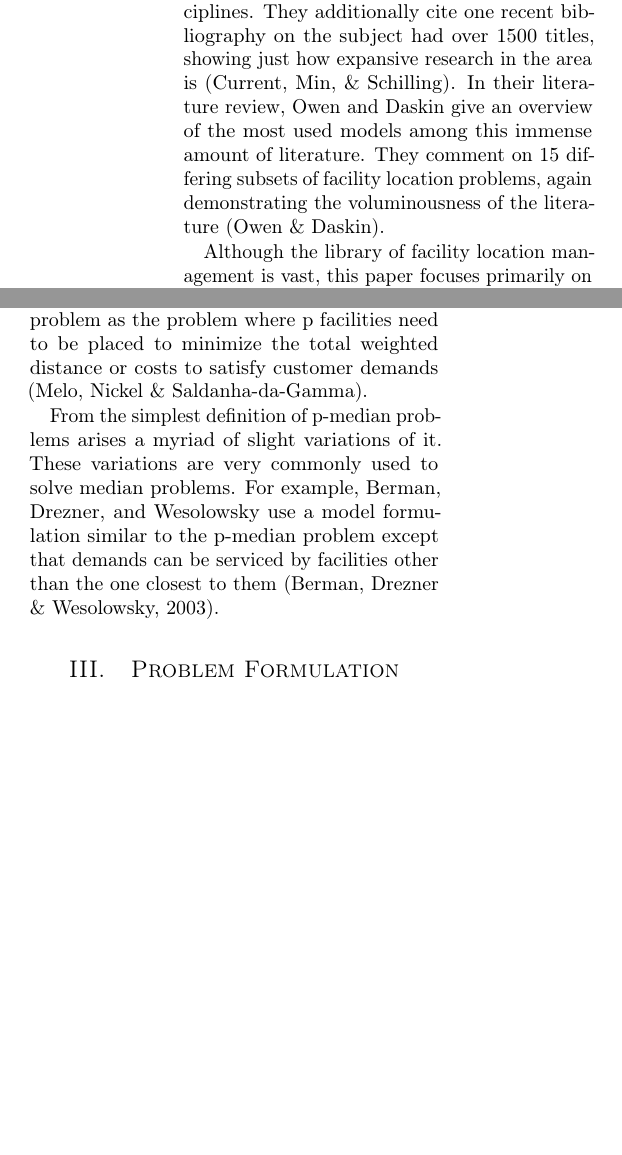
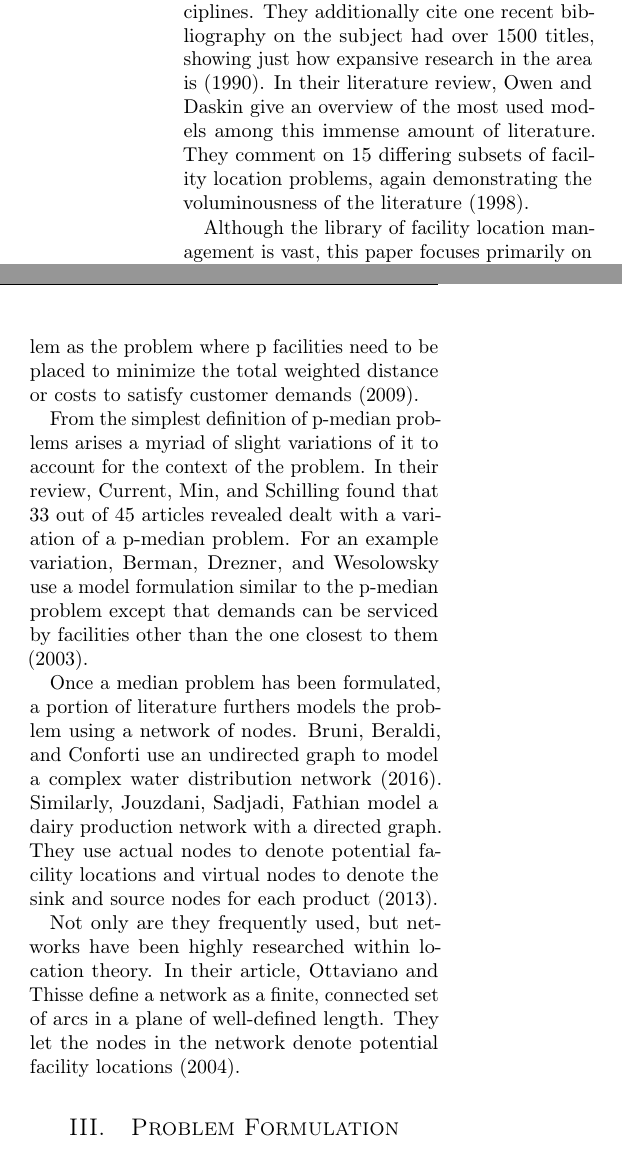
Before and after one commit to MSailsbery/AMM-Temple-Writing, a LaTeX paper (Temple.tex): two parts of the columns of page 2 of 4 before the commit and two parts of the columns of page 2 of 5 after it, joined at a grey line, cut so that both start at the same text, the shorter picture padded with empty space. Compiled offline with pdfLaTeX.

Commit message:
Added more to literature review.

```diff
--- a/Temple.tex
+++ b/Temple.tex
@@ -119,22 +119,36 @@ Finally, Section \ref{sec:conclusion} will give a summary of the paper along wit
 
 \section{Relevant Literature Review}
 \label{sec:litrev}
-Facility location management is a well-established area within operations research. Current, Min and Schilling report that facility location management has been researched through the perspective of many different academic disciplines. They additionally cite one recent bibliography on the subject had over 1500 titles, showing just how expansive research in the area is (Current, Min, \& Schilling). In their literature review, Owen and Daskin give an overview of the most used models among this immense amount of literature. They comment on 15 differing subsets of facility location problems, again demonstrating the voluminousness of the literature (Owen \& Daskin).
+Facility location management is a well-established area within operations research. Current, Min and Schilling report that facility location management has been researched through the perspective of many different academic disciplines. They additionally cite one recent bibliography on the subject had over 1500 titles, showing just how expansive research in the area is (1990).
+In their literature review, Owen and Daskin give an overview of the most used models among this immense amount of literature.
+They comment on 15 differing subsets of facility location problems, again demonstrating the voluminousness of the literature (1998).
 
 Although the library of facility location management is vast, this paper focuses primarily on literature pertaining to median problems, with a specific emphasis on using Markov chain models. In the past, no model has been presented to optimize the placement of LDS temples, in either the United States or internationally. Our paper seeks to fill this gap in the literature.
 
 The study of location theory began with Alfred Weber in 1909.
 He researched where to place a warehouse based off of the average distance that would be traveled by those who would need to visit the warehouse (Owen \& Daskin).
 This research created the basis for {\em median problems}, or problems to determine a facility location by minimizing the average distance traveled by consumers.
-As noted by Melo, Nickel and Saldanha-da-Gamma, the p-median problem is considered the simplest and most prominent median problem. They define the p-median problem as the problem where p facilities need to be placed to minimize the total weighted distance or costs to satisfy customer demands (Melo, Nickel \& Saldanha-da-Gamma).
+As noted by Melo, Nickel and Saldanha-da-Gamma, the p-median problem is considered the simplest and most prominent median problem. They define the p-median problem as the problem where p facilities need to be placed to minimize the total weighted distance or costs to satisfy customer demands (2009).
 
-From the simplest definition of p-median problems arises a myriad of slight variations of it.
-These variations are very commonly used to solve median problems.
-For example, Berman, Drezner, and Wesolowsky use a model formulation similar to the p-median problem except that demands can be serviced by facilities other than the one closest to them (Berman, Drezner \& Wesolowsky, 2003).
+From the simplest definition of p-median problems arises a myriad of slight variations of it to account for the context of the problem.
+In their review, Current, Min, and Schilling found that 33 out of 45 articles revealed dealt with a variation of a p-median problem.
+For an example variation, Berman, Drezner, and Wesolowsky use a model formulation similar to the p-median problem except that demands can be serviced by facilities other than the one closest to them (2003).
+
+Once a median problem has been formulated, a portion of literature furthers models the problem using a network of nodes.
+Bruni, Beraldi, and Conforti use an undirected graph to model a complex water distribution network (2016).
+Similarly, Jouzdani, Sadjadi, Fathian model a dairy production network with a directed graph.
+They use actual nodes to denote potential facility locations and virtual nodes to denote the sink and source nodes for each product (2013).
+
+Not only are they frequently used, but networks have been highly researched within location theory.
+In their article, Ottaviano and Thisse define a network as a finite, connected set of arcs in a plane of well-defined length.
+They let the nodes in the network denote potential facility locations (2004).
+% TODO- Now talk about how Hakimi proved that there exists an answer to the p-minimization problem given this formulation
+% Then transition in Markov chains for the last part of the literature review.
 
 \section{Problem Formulation}
 \label{sec:prob}
 Insert text here.
+
 \subsection{Important Variables}
 \begin{tabular}{c | l}
 Variable & Description\\
```
Also changed, not shown: Temple.tex (17 more changed lines).
